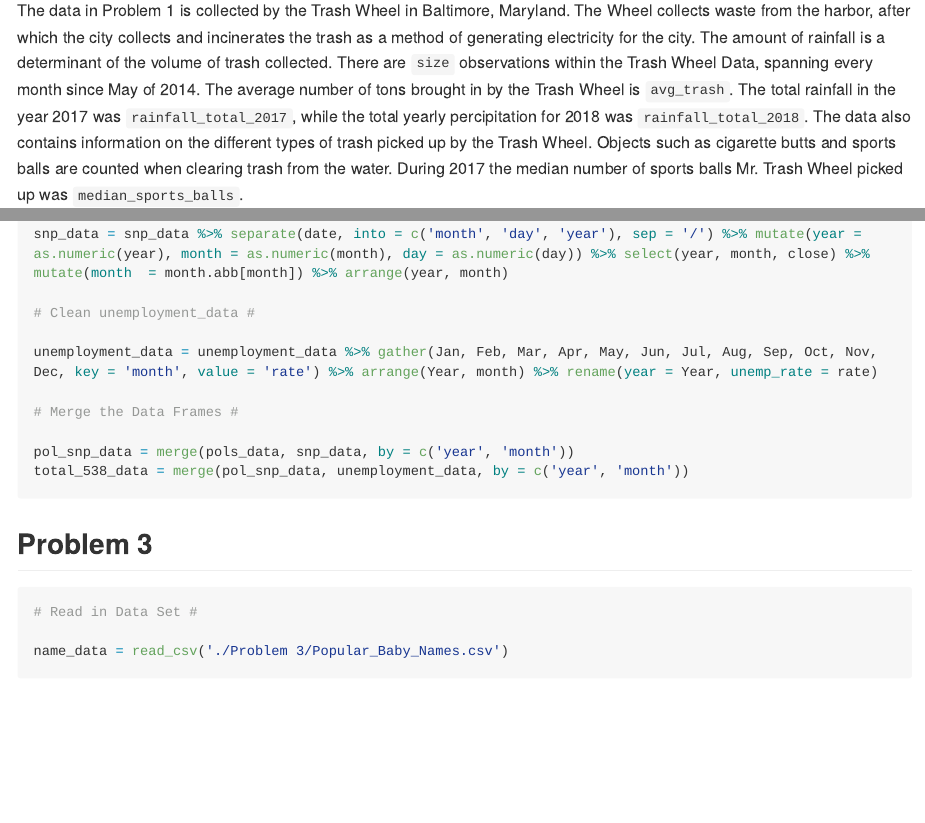
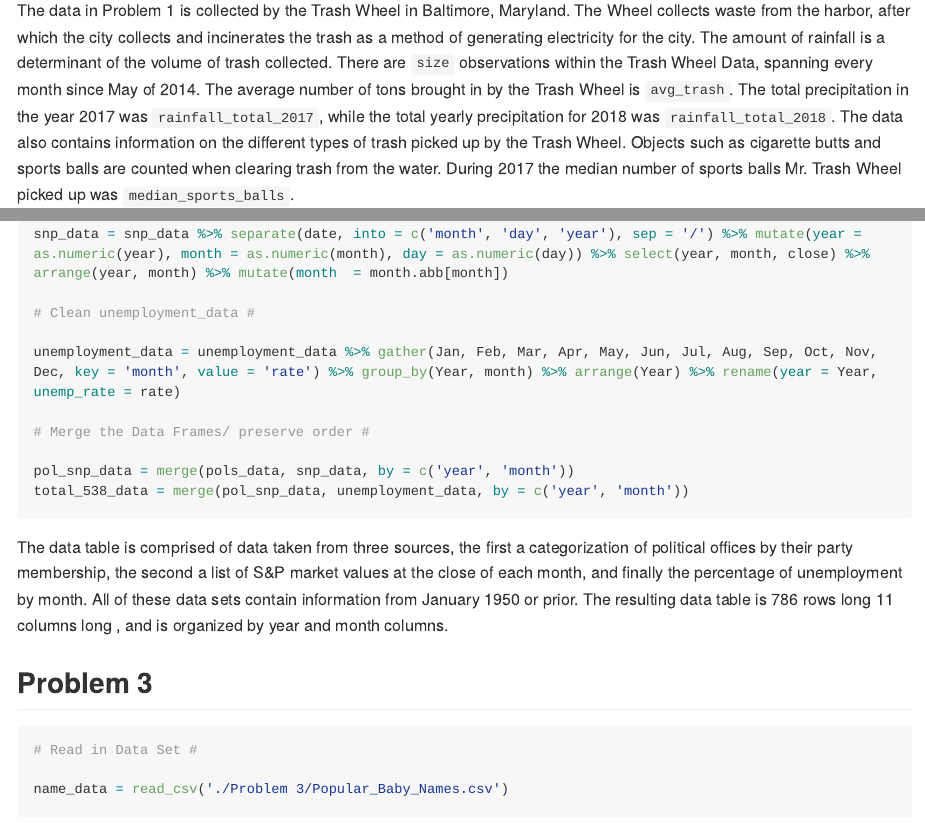
Before and after one commit to oew29/p8105_hw2_oew2106, an R Markdown document (Homework 2.Rmd): the page in a window 1100 px wide, from 1360 px down, and a second part further down, joined at a grey line. Rendered offline with R 4.5, knitr and Pandoc, with nearby package versions; long lines of code are wrapped; column names are cleaned by a stand-in for the janitor package.

Commit message:
Commit Problem 2 update

````diff
--- a/Homework 2.Rmd
+++ b/Homework 2.Rmd
@@ -60,7 +60,7 @@ rainfall_total_2017 = yearly_precip_data %>% filter(year == 2017) %>% pull(sum_p
 rainfall_total_2018 = yearly_precip_data %>% filter(year == 2018) %>% pull(sum_precipitation)
 ```
 
-  The data in Problem 1 is collected by the Trash Wheel in Baltimore, Maryland. The Wheel collects waste from the harbor, after which the city collects and incinerates the trash as a method of generating electricity for the city. The amount of rainfall is a determinant of the volume of trash collected. There are `size ` observations within the Trash Wheel Data, spanning every month since May of 2014. The average number of tons brought in by the Trash Wheel is `avg_trash `. The total rainfall in the year 2017 was `rainfall_total_2017 `, while the total yearly percipitation for 2018 was `rainfall_total_2018 `. The data also contains information on the different types of trash picked up by the Trash Wheel. Objects such as cigarette butts and sports balls are counted when clearing trash from the water. During 2017 the median number of sports balls Mr. Trash Wheel picked up was `median_sports_balls `.
+  The data in Problem 1 is collected by the Trash Wheel in Baltimore, Maryland. The Wheel collects waste from the harbor, after which the city collects and incinerates the trash as a method of generating electricity for the city. The amount of rainfall is a determinant of the volume of trash collected. There are `size ` observations within the Trash Wheel Data, spanning every month since May of 2014. The average number of tons brought in by the Trash Wheel is `avg_trash `. The total precipitation in the year 2017 was `rainfall_total_2017 `, while the total yearly precipitation for 2018 was `rainfall_total_2018 `. The data also contains information on the different types of trash picked up by the Trash Wheel. Objects such as cigarette butts and sports balls are counted when clearing trash from the water. During 2017 the median number of sports balls Mr. Trash Wheel picked up was `median_sports_balls `.
 
 
 ## Problem 2 ##
@@ -76,19 +76,21 @@ pols_data = pols_data %>% separate(mon, into = c('year', 'month', 'day'), sep =
 
 # Clean snp_data #
 
-snp_data = snp_data %>% separate(date, into = c('month', 'day', 'year'), sep = '/') %>% mutate(year = as.numeric(year), month = as.numeric(month), day = as.numeric(day)) %>% select(year, month, close) %>% mutate(month  = month.abb[month]) %>% arrange(year, month)
+snp_data = snp_data %>% separate(date, into = c('month', 'day', 'year'), sep = '/') %>% mutate(year = as.numeric(year), month = as.numeric(month), day = as.numeric(day)) %>% select(year, month, close) %>%  arrange(year, month) %>% mutate(month  = month.abb[month])
 
 # Clean unemployment_data #
 
-unemployment_data = unemployment_data %>% gather(Jan, Feb, Mar, Apr, May, Jun, Jul, Aug, Sep, Oct, Nov, Dec, key = 'month', value = 'rate') %>% arrange(Year, month) %>% rename(year = Year, unemp_rate = rate)
+unemployment_data = unemployment_data %>% gather(Jan, Feb, Mar, Apr, May, Jun, Jul, Aug, Sep, Oct, Nov, Dec, key = 'month', value = 'rate') %>% group_by(Year, month) %>% arrange(Year) %>% rename(year = Year, unemp_rate = rate)
 
-# Merge the Data Frames #
+# Merge the Data Frames/ preserve order #
 
 pol_snp_data = merge(pols_data, snp_data, by = c('year', 'month'))
 total_538_data = merge(pol_snp_data, unemployment_data, by = c('year', 'month'))
 
 ```
 
+
+  The data table is comprised of data taken from three sources, the first a categorization of political offices by their party membership, the second a list of S&P market values at the close of each month, and finally the percentage of unemployment by month. All of these data sets contain information from January 1950 or prior. The resulting data table is 786 rows long 11 columns long , and is organized by year and month columns.
 
 
 ## Problem 3 ##
````
